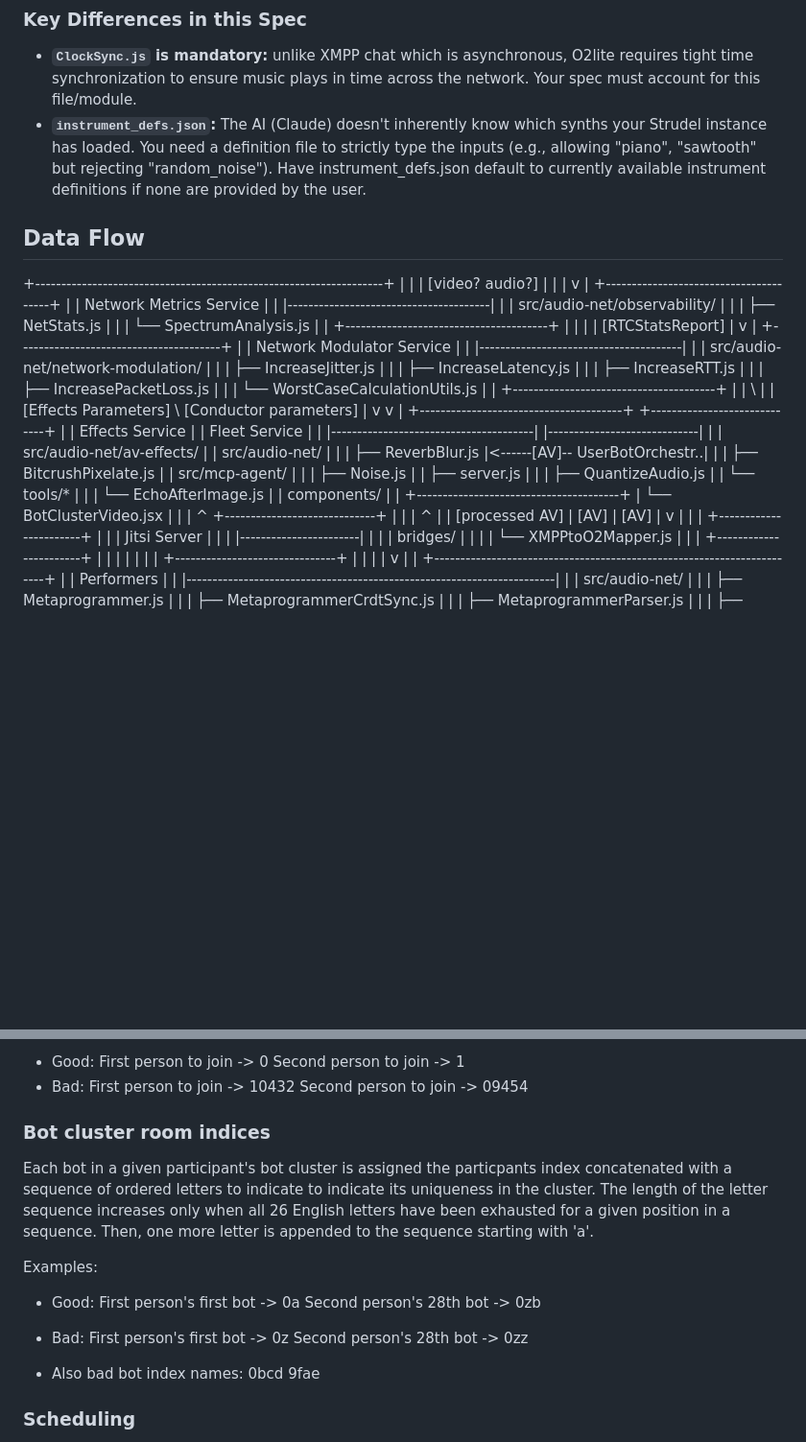
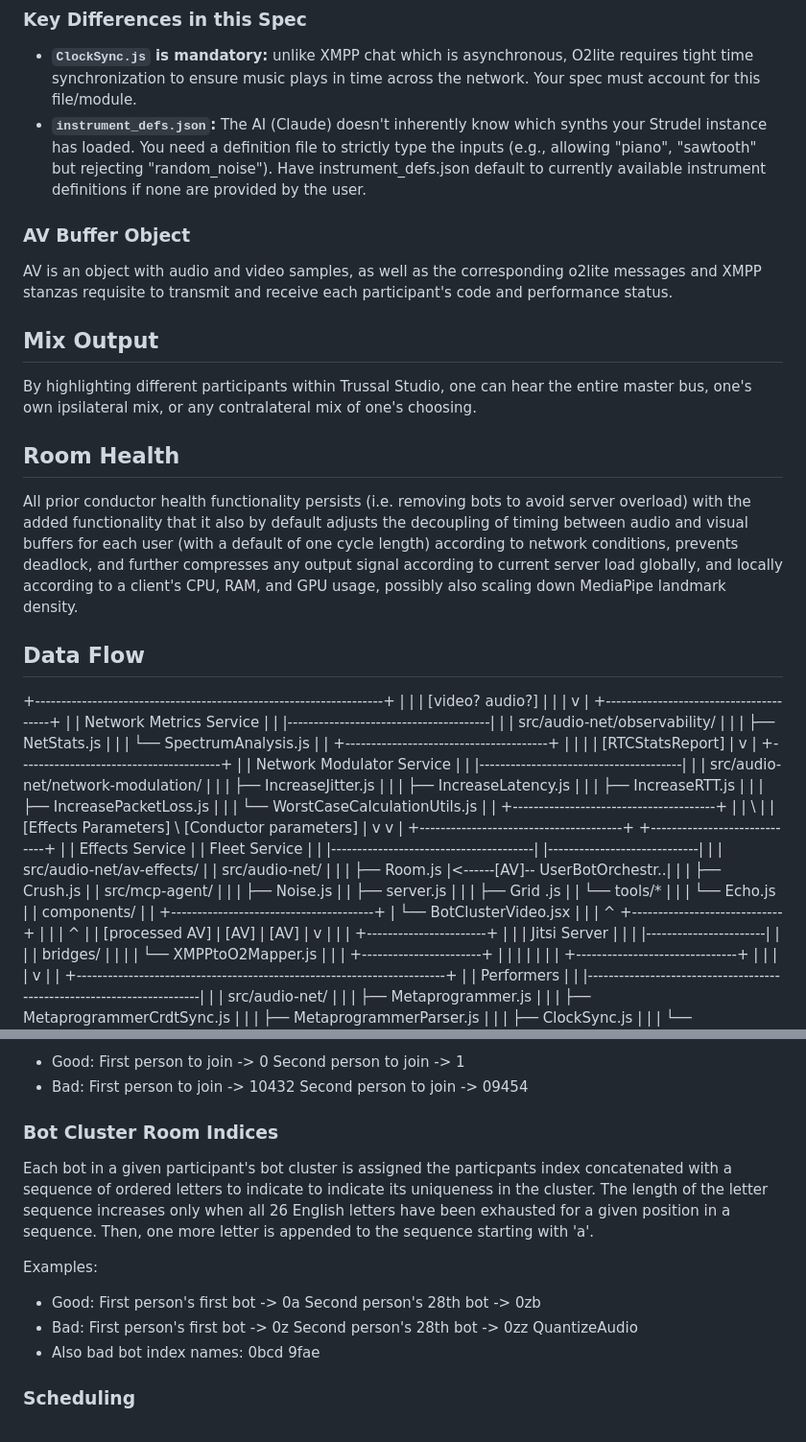
Before and after one commit to quargsgreene/Trussal, a Markdown page: src/features/netcycles.md, 2 parts joined by grey strips. Shown at 96% size. Rendered like a GitHub page; blank space fills up the shorter version.

```diff
--- a/src/features/netcycles.md
+++ b/src/features/netcycles.md
@@ -159,6 +159,14 @@ Below is the directory structure supporting O2lite bridging and Strudel AI contr
 *   **`ClockSync.js` is mandatory:** unlike XMPP chat which is asynchronous, O2lite requires tight time synchronization to ensure music plays in time across the network. Your spec must account for this file/module.
 *   **`instrument_defs.json`:** The AI (Claude) doesn't inherently know which synths your Strudel instance has loaded. You need a definition file to strictly type the inputs (e.g., allowing "piano", "sawtooth" but rejecting "random_noise"). Have instrument_defs.json default to currently available instrument definitions if none are provided by the user.
 
+### AV Buffer Object
+AV is an object with audio and video samples, as well as the corresponding o2lite messages and XMPP stanzas requisite to transmit and receive each participant's code and performance status.
+
+## Mix Output
+By highlighting different participants within Trussal Studio, one can hear the entire master bus, one's own ipsilateral mix, or any contralateral mix of one's choosing.
+
+## Room Health
+All prior conductor health functionality persists (i.e. removing bots to avoid server overload) with the added functionality that it also by default adjusts the decoupling of timing between audio and visual buffers for each user (with a default of one cycle length) according to network conditions, prevents deadlock, and further compresses any output signal according to current server load globally, and locally according to a client's CPU, RAM, and GPU usage, possibly also scaling down MediaPipe landmark density.
 
 ## Data Flow
 +-------------------------------------------------------------------+
@@ -193,11 +201,11 @@ Below is the directory structure supporting O2lite bridging and Strudel AI contr
  |            Effects Service            | |        Fleet Service        | |
  |---------------------------------------| |-----------------------------| |
  | src/audio-net/av-effects/             | | src/audio-net/              | |
- | ├── ReverbBlur.js                     |<------[AV]-- UserBotOrchestr..| |
- | ├── BitcrushPixelate.js               | | src/mcp-agent/              | |
+ | ├── Room.js                           |<------[AV]-- UserBotOrchestr..| |
+ | ├── Crush.js                          | | src/mcp-agent/              | |
  | ├── Noise.js                          | | ├── server.js               | |
- | ├── QuantizeAudio.js                  | | └── tools/* | |
- | └── EchoAfterImage.js                 | | components/                 | |
+ | ├── Grid .js                          | | └── tools/* | |
+ | └── Echo.js                           | | components/                 | |
  +---------------------------------------+ | └── BotClusterVideo.jsx     | |
        |                 ^                 +-----------------------------+ |
        |                 |                               ^                 |
@@ -246,7 +254,7 @@ Examples:
     First person to join -> 10432
     Second person to join -> 09454
 
-### Bot cluster room indices
+### Bot Cluster Room Indices
 Each bot in a given participant's bot cluster is assigned the particpants index concatenated with a sequence of ordered letters to indicate to indicate its uniqueness in the cluster. The length of the letter sequence increases only when all 26 English letters have been exhausted for a given position in a sequence. Then, one more letter is appended to the sequence starting with 'a'.
 
 Examples:
@@ -257,7 +265,7 @@ Examples:
 - Bad:
     First person's first bot -> 0z
     Second person's 28th bot -> 0zz
-
+ QuantizeAudio
 - Also bad bot index names:
     0bcd
     9fae
```
Also changed, not shown: other parts of src/features/netcycles.md (+68 -13 lines).
